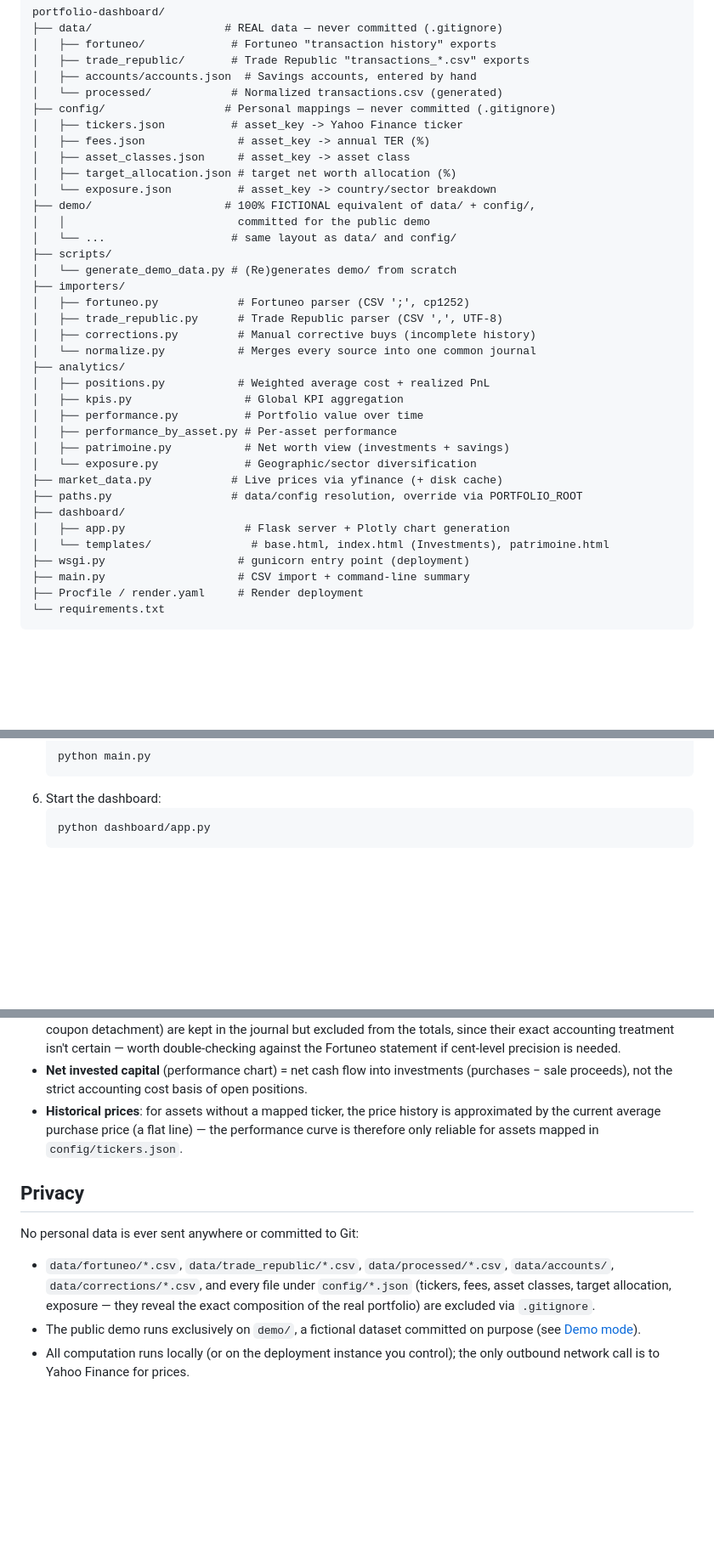
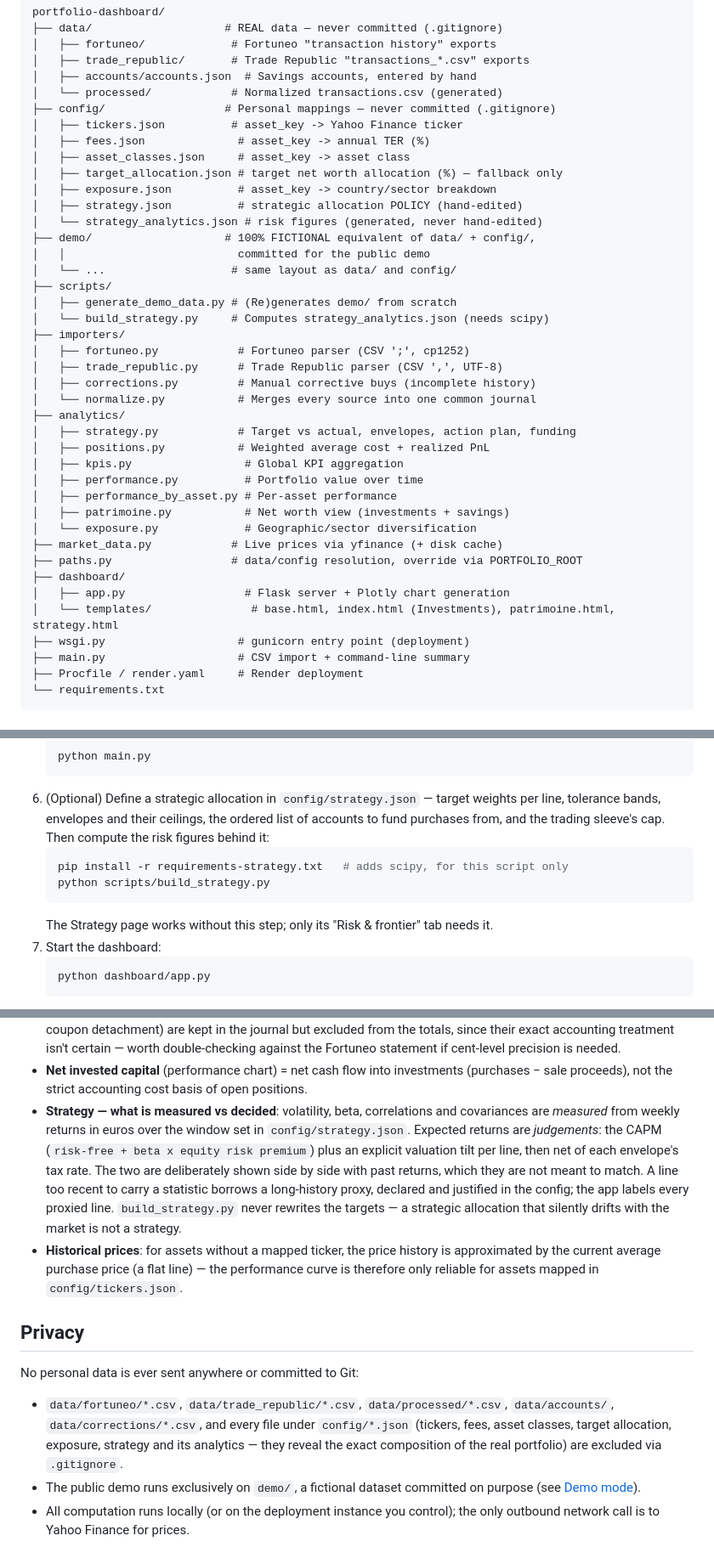
Before and after one commit to Aurelien-Choron/portfolio-dashboard, a Markdown page: README.md, 3 parts joined by grey strips. Shown at 85% size. GitHub-like rendering; blank space fills up the shorter version.

Commit message:
Document the Strategy view and fix the dead demo link
The "Live demo" link at the top of the README still pointed at the placeholder
left there before the first deployment
(https://a-completer-apres-deploiement.onrender.com), so the first thing any
reader clicked was a dead host. It now points at the live Render deployment.

Also documents the Strategy view: what it does, the optional build_strategy.py
step and why the page works without it, and -- in the calculation notes -- which
figures are measured (volatility, beta, correlations, from weekly EUR returns)
versus which are judgements (expected returns, via CAPM plus an explicit
valuation tilt, net of each envelope's tax rate). config/strategy.json and
config/strategy_analytics.json are added to the list of files kept out of Git:
they reveal the exact composition of the real portfolio.

````diff
--- a/README.md
+++ b/README.md
@@ -39,19 +47,23 @@ portfolio-dashboard/
 │   ├── tickers.json          # asset_key -> Yahoo Finance ticker
 │   ├── fees.json              # asset_key -> annual TER (%)
 │   ├── asset_classes.json     # asset_key -> asset class
-│   ├── target_allocation.json # target net worth allocation (%)
-│   └── exposure.json          # asset_key -> country/sector breakdown
+│   ├── target_allocation.json # target net worth allocation (%) — fallback only
+│   ├── exposure.json          # asset_key -> country/sector breakdown
+│   ├── strategy.json          # strategic allocation POLICY (hand-edited)
+│   └── strategy_analytics.json # risk figures (generated, never hand-edited)
 ├── demo/                    # 100% FICTIONAL equivalent of data/ + config/,
 │   │                          committed for the public demo
 │   └── ...                   # same layout as data/ and config/
 ├── scripts/
-│   └── generate_demo_data.py # (Re)generates demo/ from scratch
+│   ├── generate_demo_data.py # (Re)generates demo/ from scratch
+│   └── build_strategy.py     # Computes strategy_analytics.json (needs scipy)
 ├── importers/
 │   ├── fortuneo.py            # Fortuneo parser (CSV ';', cp1252)
 │   ├── trade_republic.py      # Trade Republic parser (CSV ',', UTF-8)
 │   ├── corrections.py         # Manual corrective buys (incomplete history)
 │   └── normalize.py           # Merges every source into one common journal
 ├── analytics/
+│   ├── strategy.py            # Target vs actual, envelopes, action plan, funding
 │   ├── positions.py           # Weighted average cost + realized PnL
 │   ├── kpis.py                 # Global KPI aggregation
 │   ├── performance.py          # Portfolio value over time
@@ -62,7 +74,7 @@ portfolio-dashboard/
 ├── paths.py                  # data/config resolution, override via PORTFOLIO_ROOT
 ├── dashboard/
 │   ├── app.py                  # Flask server + Plotly chart generation
-│   └── templates/               # base.html, index.html (Investments), patrimoine.html
+│   └── templates/               # base.html, index.html (Investments), patrimoine.html, strategy.html
 ├── wsgi.py                    # gunicorn entry point (deployment)
 ├── main.py                    # CSV import + command-line summary
 ├── Procfile / render.yaml     # Render deployment
@@ -90,7 +102,17 @@ pip install -r requirements.txt
    ```bash
    python main.py
    ```
-6. Start the dashboard:
+6. (Optional) Define a strategic allocation in `config/strategy.json` — target
+   weights per line, tolerance bands, envelopes and their ceilings, the ordered
+   list of accounts to fund purchases from, and the trading sleeve's cap. Then
+   compute the risk figures behind it:
+   ```bash
+   pip install -r requirements-strategy.txt   # adds scipy, for this script only
+   python scripts/build_strategy.py
+   ```
+   The Strategy page works without this step; only its "Risk & frontier" tab
+   needs it.
+7. Start the dashboard:
    ```bash
    python dashboard/app.py
    ```
@@ -155,6 +177,16 @@ type,asset_class,name,symbol,shares,price,amount,fee,tax,currency,...`. The
 - **Net invested capital** (performance chart) = net cash flow into
   investments (purchases − sale proceeds), not the strict accounting cost
   basis of open positions.
+- **Strategy — what is measured vs decided**: volatility, beta, correlations and
+  covariances are *measured* from weekly returns in euros over the window set in
+  `config/strategy.json`. Expected returns are *judgements*: the CAPM
+  (`risk-free + beta x equity risk premium`) plus an explicit valuation tilt per
+  line, then net of each envelope's tax rate. The two are deliberately shown side
+  by side with past returns, which they are not meant to match. A line too recent
+  to carry a statistic borrows a long-history proxy, declared and justified in the
+  config; the app labels every proxied line. `build_strategy.py` never rewrites
+  the targets — a strategic allocation that silently drifts with the market is not
+  a strategy.
 - **Historical prices**: for assets without a mapped ticker, the price history
   is approximated by the current average purchase price (a flat line) — the
   performance curve is therefore only reliable for assets mapped in
@@ -166,9 +198,9 @@ No personal data is ever sent anywhere or committed to Git:
 
 - `data/fortuneo/*.csv`, `data/trade_republic/*.csv`, `data/processed/*.csv`,
   `data/accounts/`, `data/corrections/*.csv`, and every file under
-  `config/*.json` (tickers, fees, asset classes, target allocation, exposure —
-  they reveal the exact composition of the real portfolio) are excluded via
-  `.gitignore`.
+  `config/*.json` (tickers, fees, asset classes, target allocation, exposure,
+  strategy and its analytics — they reveal the exact composition of the real
+  portfolio) are excluded via `.gitignore`.
 - The public demo runs exclusively on `demo/`, a fictional dataset committed
   on purpose (see [Demo mode](#demo-mode-no-personal-data)).
 - All computation runs locally (or on the deployment instance you control);
````
Also changed, not shown: other parts of README.md (+9 -1 lines).
